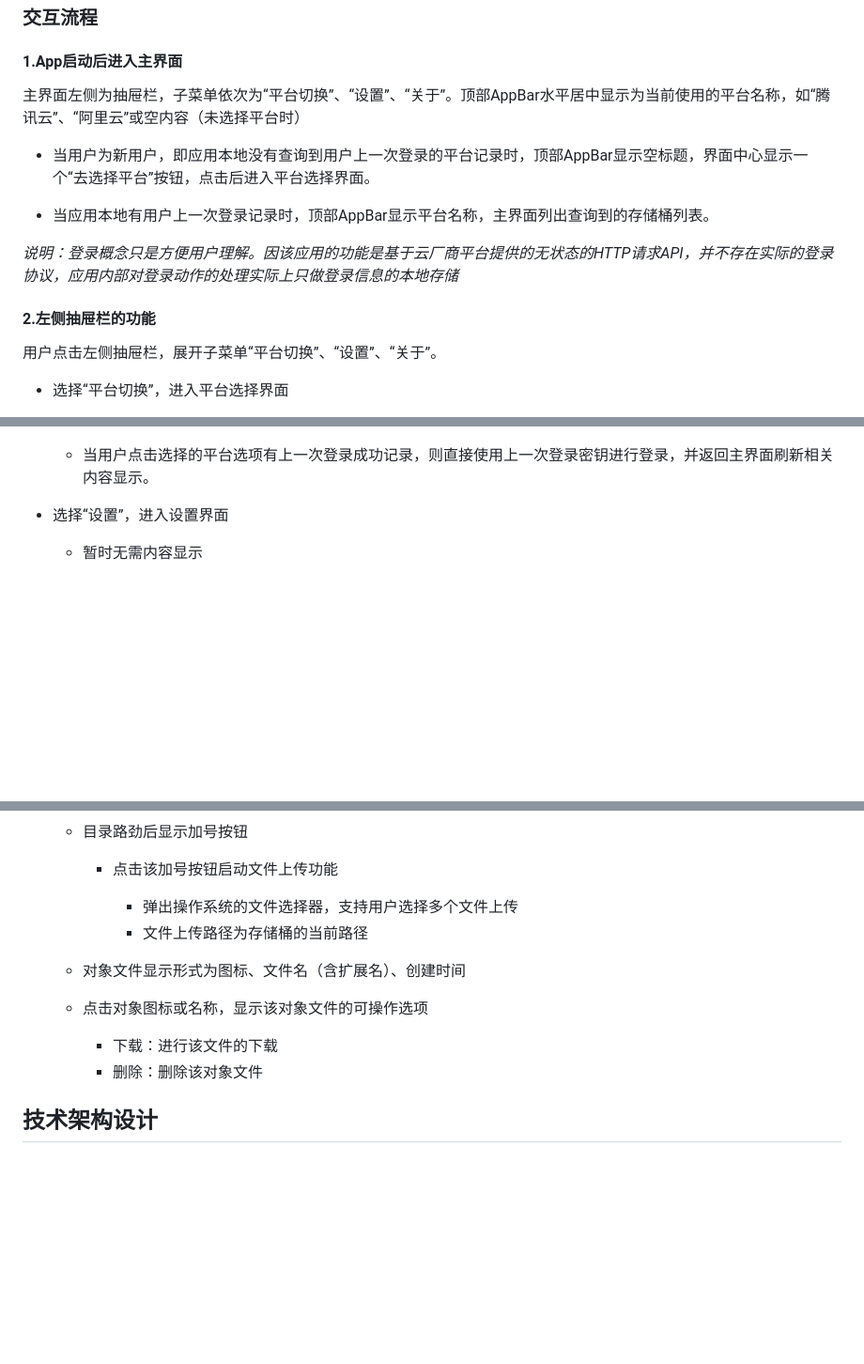
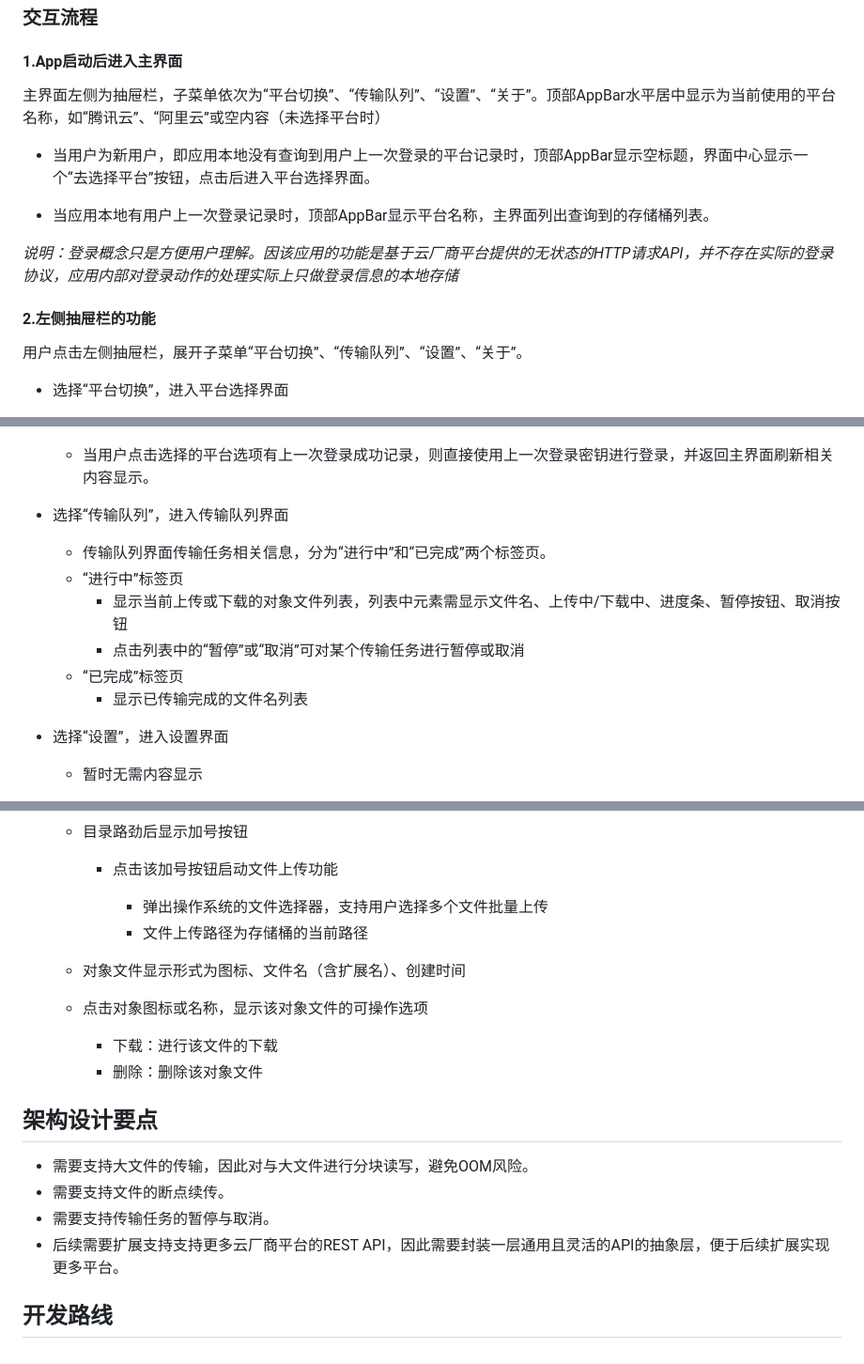
Before and after one commit to walkingon/KyrieCloudHub, a Markdown page: 系统设计.md, 3 parts joined by grey strips. Shown at 94% size. Drawn GitHub-style; blank space fills up the shorter version.

Commit message:
编辑文档

```diff
--- a/系统设计.md
+++ b/系统设计.md
@@ -40,7 +40,7 @@ KyrieCloudHub是一款使用Flutter技术开发的，跨平台（Windows、Andro
 
 #### 1.App启动后进入主界面
 
-主界面左侧为抽屉栏，子菜单依次为“平台切换”、“设置”、“关于”。顶部AppBar水平居中显示为当前使用的平台名称，如“腾讯云”、“阿里云”或空内容（未选择平台时）
+主界面左侧为抽屉栏，子菜单依次为“平台切换”、“传输队列”、“设置”、“关于”。顶部AppBar水平居中显示为当前使用的平台名称，如“腾讯云”、“阿里云”或空内容（未选择平台时）
 
 - 当用户为新用户，即应用本地没有查询到用户上一次登录的平台记录时，顶部AppBar显示空标题，界面中心显示一个“去选择平台”按钮，点击后进入平台选择界面。
 
@@ -50,7 +50,7 @@ KyrieCloudHub是一款使用Flutter技术开发的，跨平台（Windows、Andro
 
 #### 2.左侧抽屉栏的功能
 
-用户点击左侧抽屉栏，展开子菜单“平台切换”、“设置”、“关于”。
+用户点击左侧抽屉栏，展开子菜单“平台切换”、“传输队列”、“设置”、“关于”。
 
 - 选择“平台切换”，进入平台选择界面
 
@@ -62,6 +62,15 @@ KyrieCloudHub是一款使用Flutter技术开发的，跨平台（Windows、Andro
         - 若查询存储桶列表数据失败，给出界面提示错误原因，根据响应状态码判断若是密钥有误，则清理记录的登录密钥。
 
     - 当用户点击选择的平台选项有上一次登录成功记录，则直接使用上一次登录密钥进行登录，并返回主界面刷新相关内容显示。
+
+- 选择“传输队列”，进入传输队列界面
+
+    - 传输队列界面传输任务相关信息，分为“进行中”和“已完成”两个标签页。
+    - “进行中”标签页
+        - 显示当前上传或下载的对象文件列表，列表中元素需显示文件名、上传中/下载中、进度条、暂停按钮、取消按钮
+        - 点击列表中的“暂停”或“取消”可对某个传输任务进行暂停或取消
+    - “已完成”标签页
+        - 显示已传输完成的文件名列表
 
 - 选择“设置”，进入设置界面
 
@@ -92,7 +101,7 @@ KyrieCloudHub是一款使用Flutter技术开发的，跨平台（Windows、Andro
 
         - 点击该加号按钮启动文件上传功能
 
-            - 弹出操作系统的文件选择器，支持用户选择多个文件上传
+            - 弹出操作系统的文件选择器，支持用户选择多个文件批量上传
             - 文件上传路径为存储桶的当前路径
 
     - 对象文件显示形式为图标、文件名（含扩展名）、创建时间
@@ -102,4 +111,12 @@ KyrieCloudHub是一款使用Flutter技术开发的，跨平台（Windows、Andro
         - 删除：删除该对象文件
 
 
-## 技术架构设计
+## 架构设计要点
+
+- 需要支持大文件的传输，因此对与大文件进行分块读写，避免OOM风险。
+- 需要支持文件的断点续传。
+- 需要支持传输任务的暂停与取消。
+- 后续需要扩展支持支持更多云厂商平台的REST API，因此需要封装一层通用且灵活的API的抽象层，便于后续扩展实现更多平台。
+
+
+## 开发路线
```
